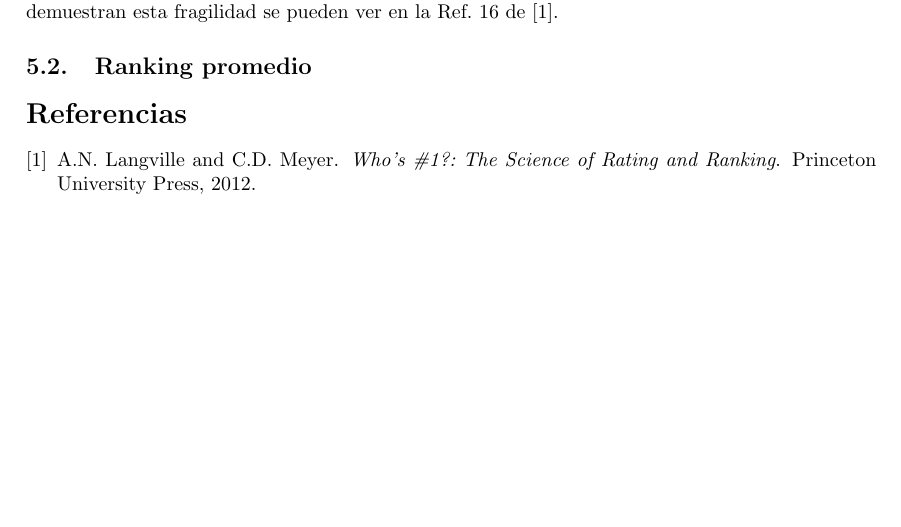
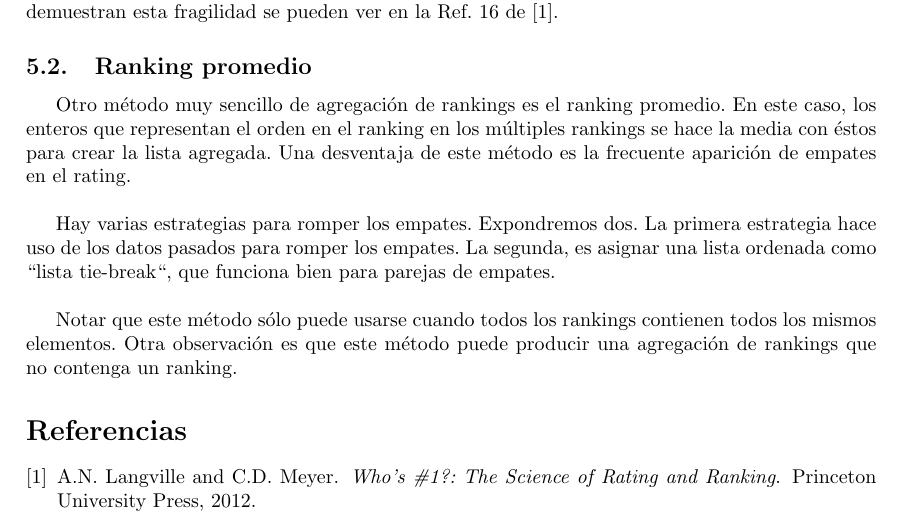
Before and after one commit to jiep/TFG, a LaTeX document (Notas y definiciones.tex, which reads libro.tex): part of page 12 of 12, cut so that both start at the same text. Compiled offline with pdfLaTeX.

Commit message:
Añadido método del rankig promedio

```diff
--- a/libro.tex
+++ b/libro.tex
@@ -28,3 +28,9 @@ Métodos de agregación de rankings:
 Este método fue creado por Jean-Charles de Borna y data de 1770. Borda intentaba agregar rankings de listas de candidatos de unas elecciones políticas. Para cada lista de candidatos, cada candidato recibía a puntuación igual al número de candidatos que le superan. La puntuación de cada lista es sumada para cada candidato para crear un solo ranking, que se llama la ``cuenta de Borda\footnote{Traducción de Borda Count}''. Los candidatos son ordenados en orden descendiente según este método. Este método puede ser adaptado para  manejar empates. Notar que los empates rompen las puntuaciones de Borda de las posiciones fijadas del ranking. Este método puede manejar rankings de entrada con empates. Además, también puede producir un ranking de salida que contenga empates. Aunque este método es muy sencillo, tiene un gran problema: que es fácil manipulable. Ejemplos que demuestran esta fragilidad se pueden ver en la Ref. 16 de~\cite{langville2012s}.
 
 \subsection{Ranking promedio}
+
+Otro método muy sencillo de agregación de rankings es el ranking promedio. En este caso, los enteros que representan el orden en el ranking en los múltiples rankings se hace la media con éstos para crear la lista agregada. Una desventaja de este método es la frecuente aparición de empates en el rating. \\
+
+Hay varias estrategias para romper los empates. Expondremos dos. La primera estrategia hace uso de los datos pasados para romper los empates. La segunda, es asignar una lista ordenada como ``lista tie-break``, que funciona bien para parejas de empates.\\
+
+Notar que este método sólo puede usarse cuando todos los rankings contienen todos los mismos elementos. Otra observación es que este método puede producir una agregación de rankings que no contenga un ranking.
```
